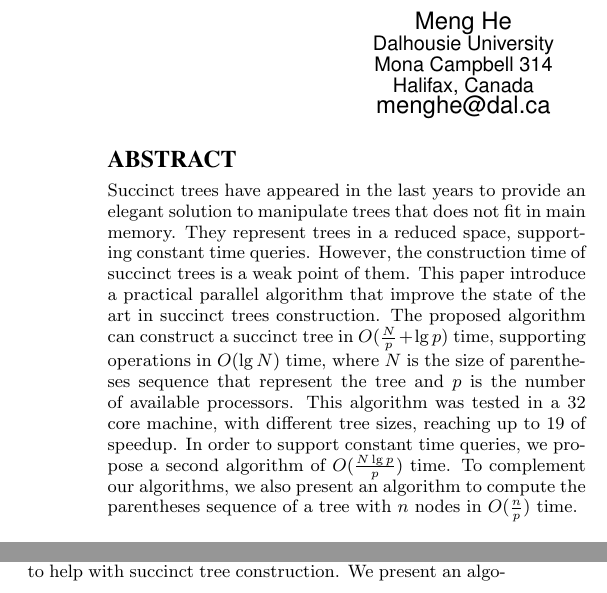
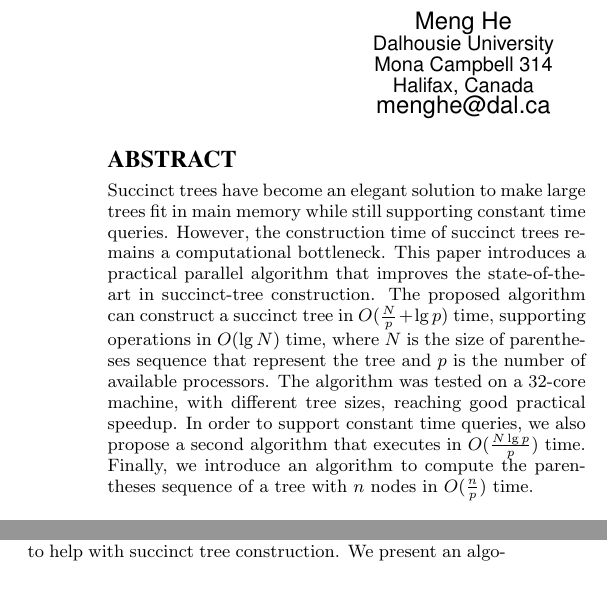
Before and after one commit to leoferres/suctrees, a LaTeX paper (tex/sig-alternate.tex): two parts of the columns of page 1 of 7, joined at a grey line, cut so that both start at the same text. Compiled offline with pdfLaTeX.

Commit message:
Abstract (v2)

```diff
--- a/tex/sig-alternate.tex
+++ b/tex/sig-alternate.tex
@@ -145,21 +145,18 @@ Norbert Zhe\\
 
 \maketitle
 \begin{abstract}
-	Succinct trees have appeared in the last years to provide
-	an elegant solution to manipulate trees that does not fit
-	in main memory. They represent trees in a reduced space,
-	supporting constant time queries. However, the construction
-	time of succinct trees is a weak point of them. This paper
-	introduce a practical parallel algorithm that improve the
-	state of the art in succinct trees construction. The proposed algorithm
+	Succinct trees have become
+	an elegant solution to make large trees fit
+	in main memory while still supporting constant time queries. However, the construction
+	time of succinct trees remains a computational bottleneck. This paper
+	introduces a practical parallel algorithm that improves the
+	state-of-the-art in succinct-tree construction. The proposed algorithm
 	can construct a succinct tree in $O(\frac{N}{p}+\lg p)$ time,
 	supporting operations in $O(\lg N)$ time, where $N$ is the size
 	of parentheses sequence that represent the tree and $p$ is the
-	number of available processors. This algorithm was tested
-	in a 32 core machine, with different tree sizes, reaching up to
-	19 of speedup. In order to support constant time queries, we
-	propose a second algorithm of $O(\frac{N\lg p}{p})$ time. To
-	complement our algorithms, we also present an algorithm to compute
+	number of available processors. The algorithm was tested
+	on a 32-core machine, with different tree sizes, reaching good practical speedup. In order to support constant time queries, we
+	also propose a second algorithm that executes in $O(\frac{N\lg p}{p})$ time. Finally, we introduce an algorithm to compute
 	the parentheses sequence of a tree with $n$ nodes in $O(\frac{n}{p})$
 	time.
 \end{abstract}
```
